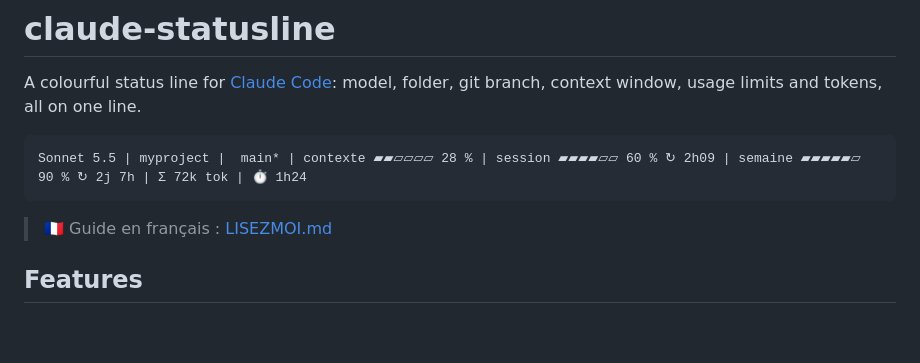
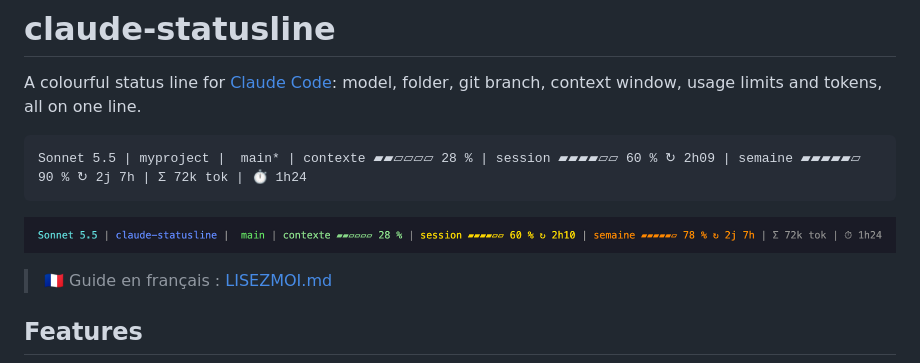
Before and after one commit to AnthonyDpz/claude-statusline, a Markdown page: README.md, the part around the change. GitHub-like rendering; pictures changed too: docs/screenshot.png (added); blank space fills up the shorter version.

Commit message:
Ajoute une capture d'écran au README

````diff
--- a/README.md
+++ b/README.md
@@ -5,6 +5,8 @@ A colourful status line for [Claude Code](https://claude.com/claude-code): model
 ```
 Sonnet 5.5 | myproject |  main* | contexte ▰▰▱▱▱▱ 28 % | session ▰▰▰▰▱▱ 60 % ↻ 2h09 | semaine ▰▰▰▰▰▱ 90 % ↻ 2j 7h | Σ 72k tok | ⏱ 1h24
 ```
+
+![claude-statusline](docs/screenshot.png)
 
 > 🇫🇷 Guide en français : [LISEZMOI.md](LISEZMOI.md)
 
````
Also changed, not shown: LISEZMOI.md (+2 -0 lines).
